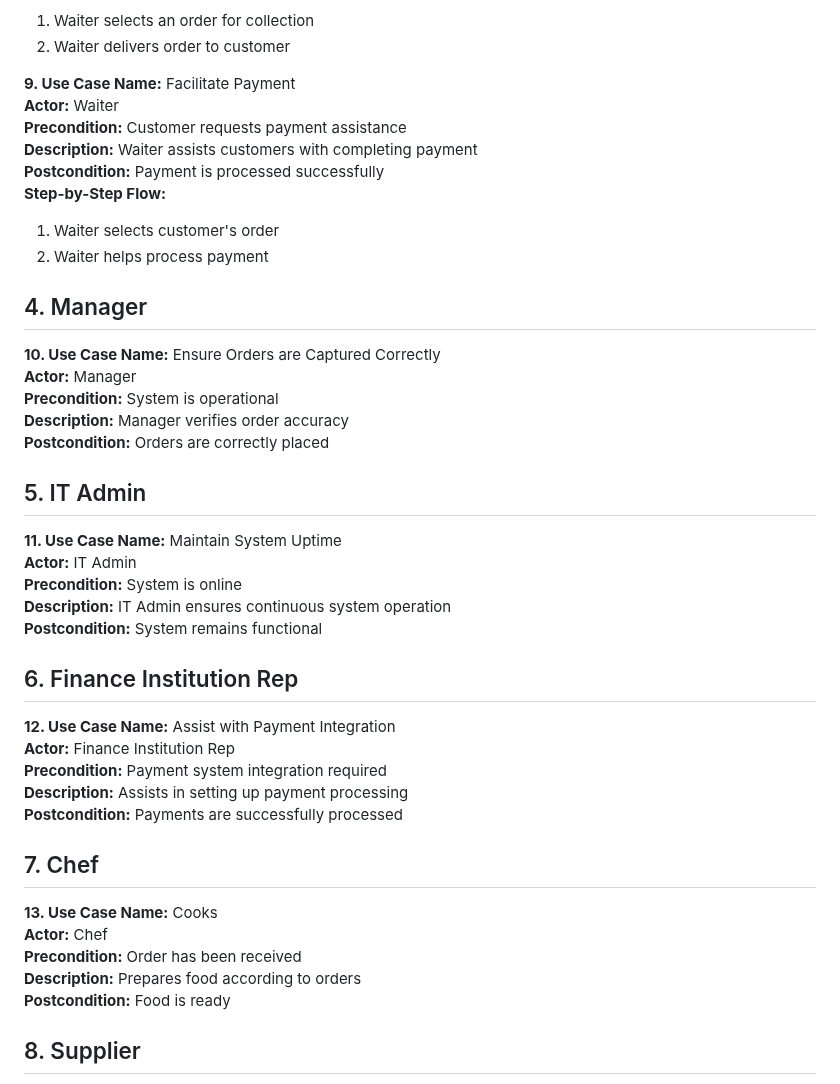
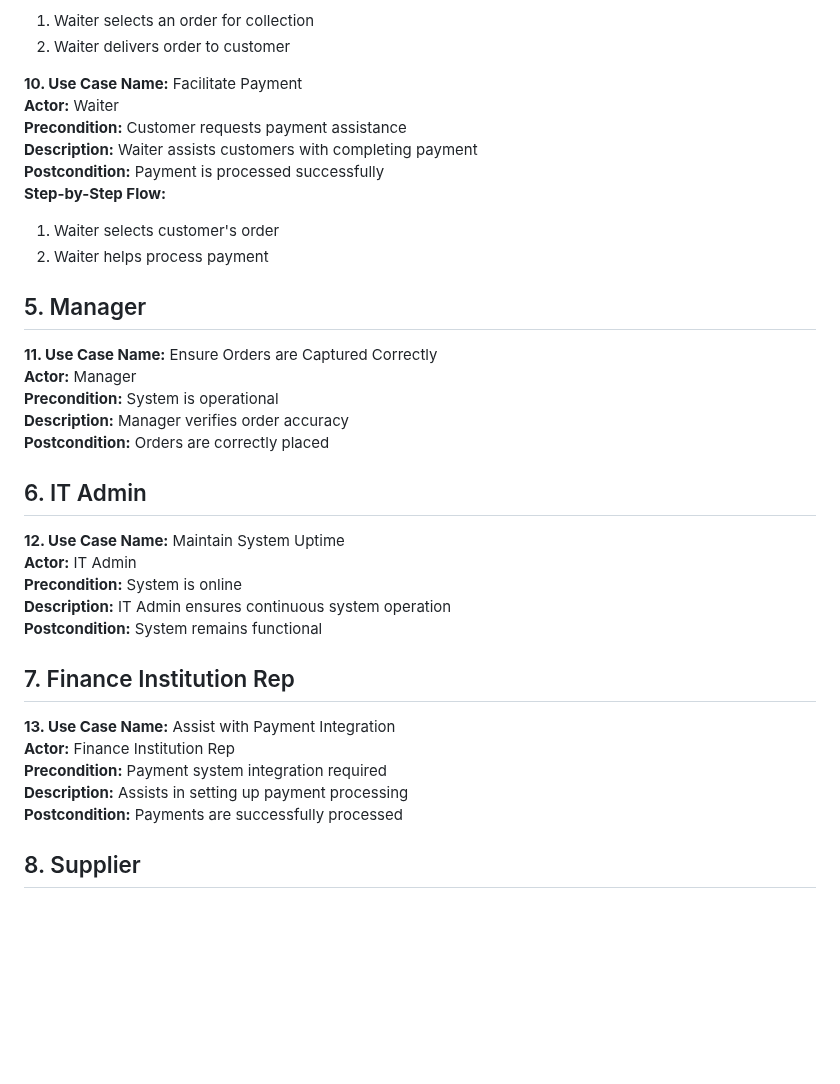
Before and after one commit to MasizoleSukwana/Restaurant-Menu-POS, a Markdown page: Use Case Specification.md, the part around one of its changes. GitHub-like rendering; blank space fills up the shorter version.

```diff
--- a/Use Case Specification.md
+++ b/Use Case Specification.md
@@ -106,7 +113,7 @@
 1. Waiter selects an order for collection
 2. Waiter delivers order to customer
 
-**9. Use Case Name:** Facilitate Payment
+**10. Use Case Name:** Facilitate Payment
 **Actor:** Waiter
 **Precondition:** Customer requests payment assistance
 **Description:** Waiter assists customers with completing payment
@@ -115,33 +122,26 @@
 1. Waiter selects customer's order
 2. Waiter helps process payment
 
-## 4. Manager
-**10. Use Case Name:** Ensure Orders are Captured Correctly
+## 5. Manager
+**11. Use Case Name:** Ensure Orders are Captured Correctly
 **Actor:** Manager
 **Precondition:** System is operational
 **Description:** Manager verifies order accuracy
 **Postcondition:** Orders are correctly placed
 
-## 5. IT Admin
-**11. Use Case Name:** Maintain System Uptime
+## 6. IT Admin
+**12. Use Case Name:** Maintain System Uptime
 **Actor:** IT Admin
 **Precondition:** System is online
 **Description:** IT Admin ensures continuous system operation
 **Postcondition:** System remains functional
 
-## 6. Finance Institution Rep
-**12. Use Case Name:** Assist with Payment Integration
+## 7. Finance Institution Rep
+**13. Use Case Name:** Assist with Payment Integration
 **Actor:** Finance Institution Rep
 **Precondition:** Payment system integration required
 **Description:** Assists in setting up payment processing
 **Postcondition:** Payments are successfully processed
-
-## 7. Chef
-**13. Use Case Name:** Cooks
-**Actor:** Chef
-**Precondition:** Order has been received
-**Description:** Prepares food according to orders
-**Postcondition:** Food is ready
 
 ## 8. Supplier
 **14. Use Case Name:** Supplies Products
```
Also changed, not shown: other parts of Use Case Specification.md (+14 -7 lines).
